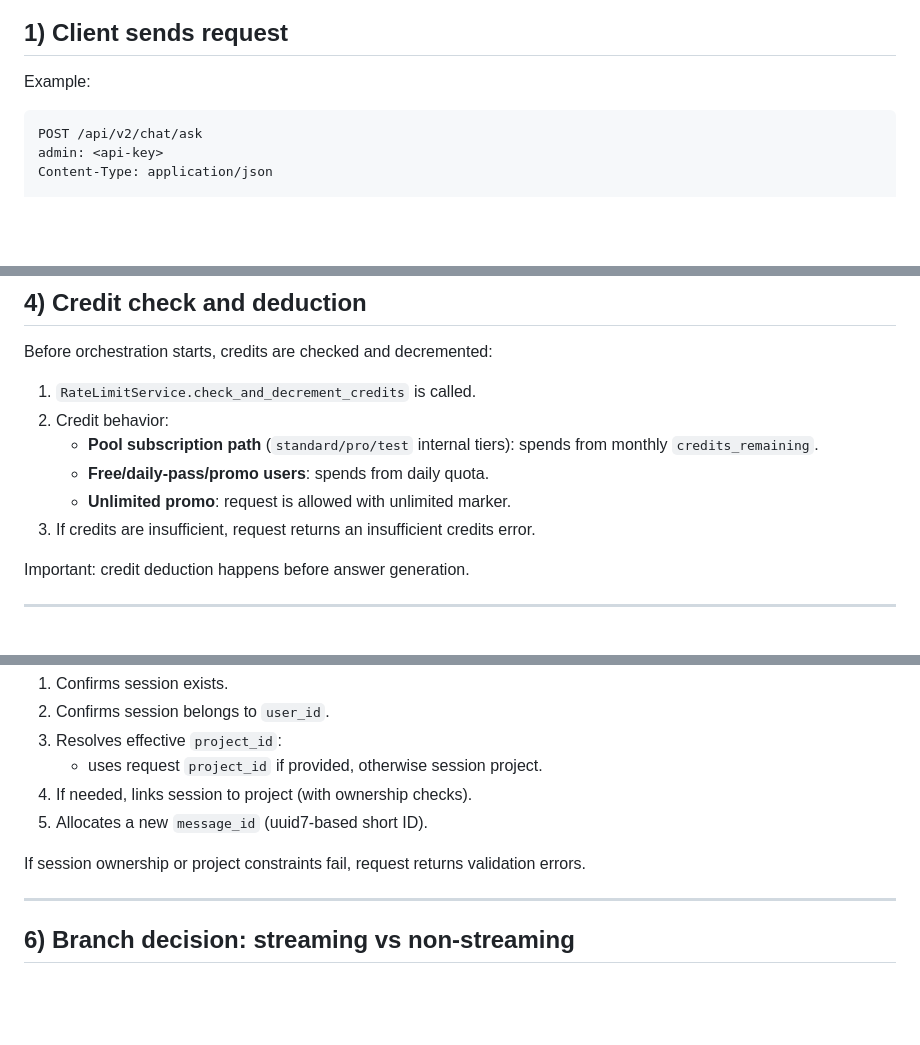
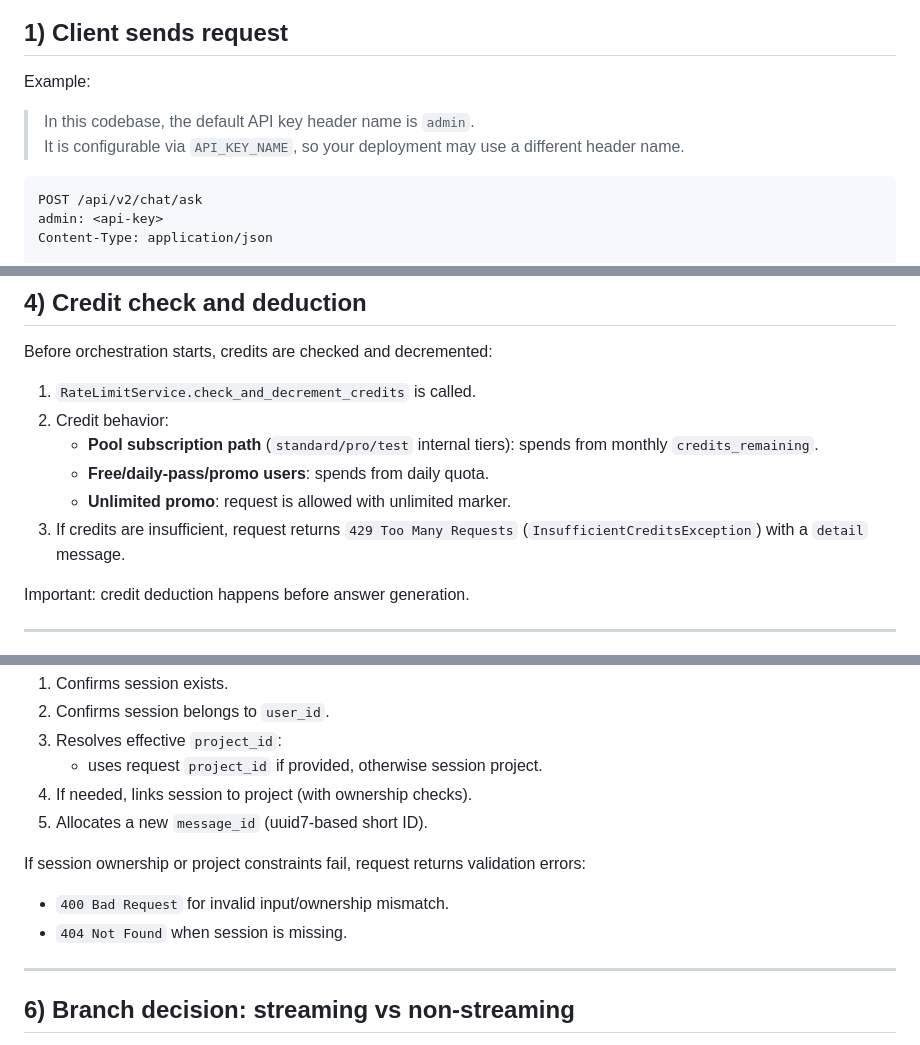
Before and after one commit to wakil-ai/rest-fast-api, a Markdown page: docs/explanation-v2-chat-ask-flow.md, 3 parts joined by grey strips. Rendered like a GitHub page; blank space fills up the shorter version.

Commit message:
docs: clarify header and error semantics in chat ask flow

````diff
--- a/docs/explanation-v2-chat-ask-flow.md
+++ b/docs/explanation-v2-chat-ask-flow.md
@@ -11,6 +11,9 @@ This document explains what happens step-by-step when a user sends:
 ## 1) Client sends request
 
 Example:
+
+> In this codebase, the default API key header name is `admin`.
+> It is configurable via `API_KEY_NAME`, so your deployment may use a different header name.
 
 ```http
 POST /api/v2/chat/ask
@@ -76,7 +79,7 @@ Before orchestration starts, credits are checked and decremented:
    - **Pool subscription path** (`standard/pro/test` internal tiers): spends from monthly `credits_remaining`.
    - **Free/daily-pass/promo users**: spends from daily quota.
    - **Unlimited promo**: request is allowed with unlimited marker.
-3. If credits are insufficient, request returns an insufficient credits error.
+3. If credits are insufficient, request returns `429 Too Many Requests` (`InsufficientCreditsException`) with a `detail` message.
 
 Important: credit deduction happens before answer generation.
 
@@ -93,7 +96,9 @@ Important: credit deduction happens before answer generation.
 4. If needed, links session to project (with ownership checks).
 5. Allocates a new `message_id` (uuid7-based short ID).
 
-If session ownership or project constraints fail, request returns validation errors.
+If session ownership or project constraints fail, request returns validation errors:
+- `400 Bad Request` for invalid input/ownership mismatch.
+- `404 Not Found` when session is missing.
 
 ---
 
````
Also changed, not shown: other parts of docs/explanation-v2-chat-ask-flow.md (+1 -1 lines).
